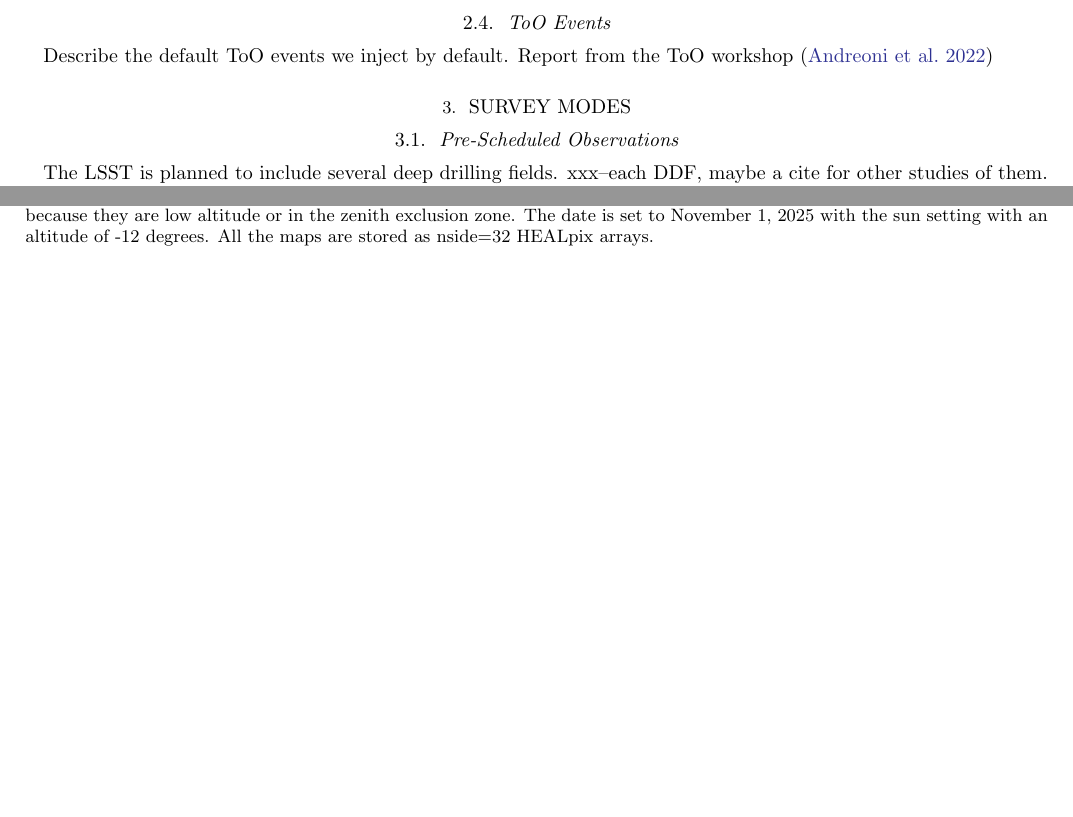
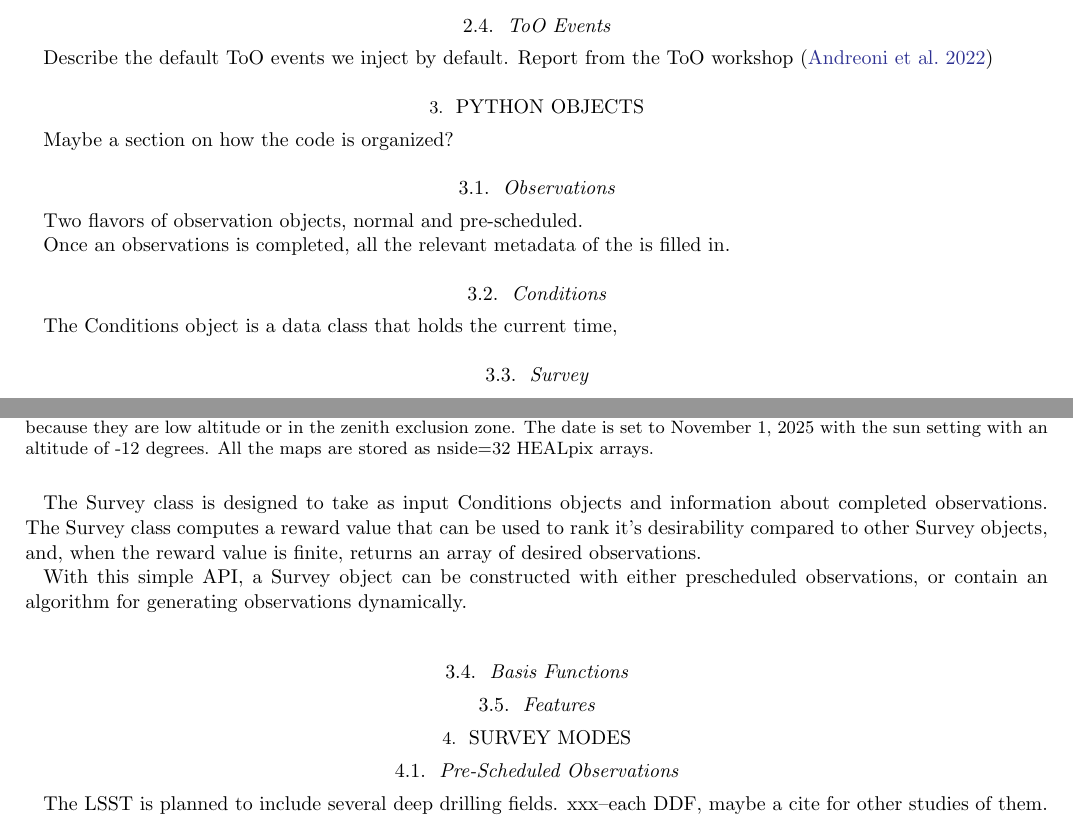
Before and after one commit to lsst-sims/scheduler_paper_apj2022, a LaTeX paper (ms.tex): two parts of pages 4 and 5 of 15, joined at a grey line, cut so that both start at the same text, the shorter picture padded with empty space. Compiled offline with pdfLaTeX.

Commit message:
Updates from Overleaf

```diff
--- a/ms.tex
+++ b/ms.tex
@@ -253,6 +253,29 @@ Figure~\ref{fig:conditions} shows some of the information generated by the model
 \subsection{ToO Events}
 
 Describe the default ToO events we inject by default. Report from the ToO workshop \citep{Andreoni2022}
+
+\section{Python Objects}
+Maybe a section on how the code is organized?
+
+\subsection{Observations}
+
+Two flavors of observation objects, normal and pre-scheduled.
+
+Once an observations is completed, all the relevant metadata of the is filled in.
+
+\subsection{Conditions}
+
+The Conditions object is a data class that holds the current time,
+
+\subsection{Survey}
+
+The Survey class is designed to take as input Conditions objects and information about completed observations. The Survey class computes a reward value that can be used to rank it's desirability compared to other Survey objects, and, when the reward value is finite, returns an array of desired observations.
+
+With this simple API, a Survey object can be constructed with either prescheduled observations, or contain an algorithm for generating observations dynamically.
+
+\subsection{Basis Functions}
+
+\subsection{Features}
 
 
 
```
Also changed, not shown: ms.tex (18 more changed lines).
